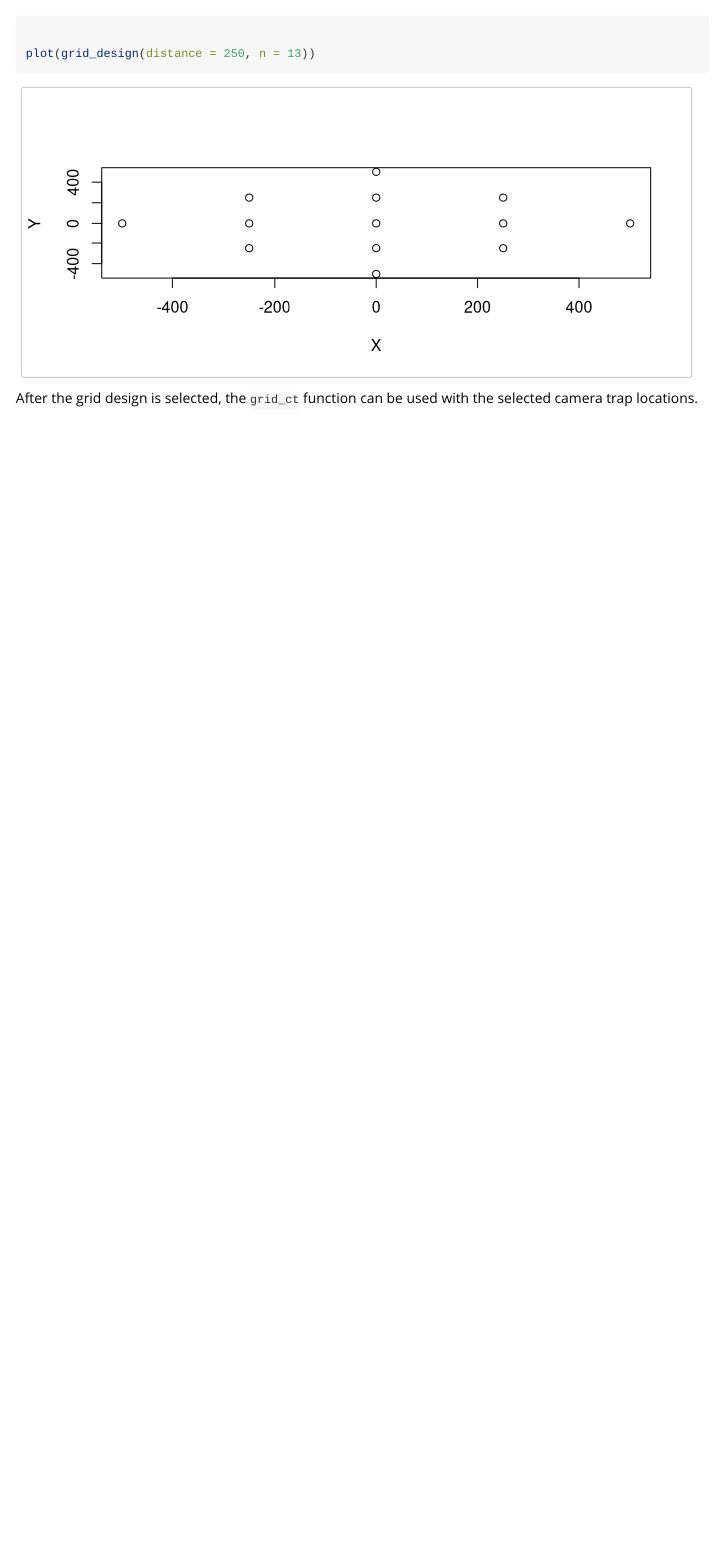
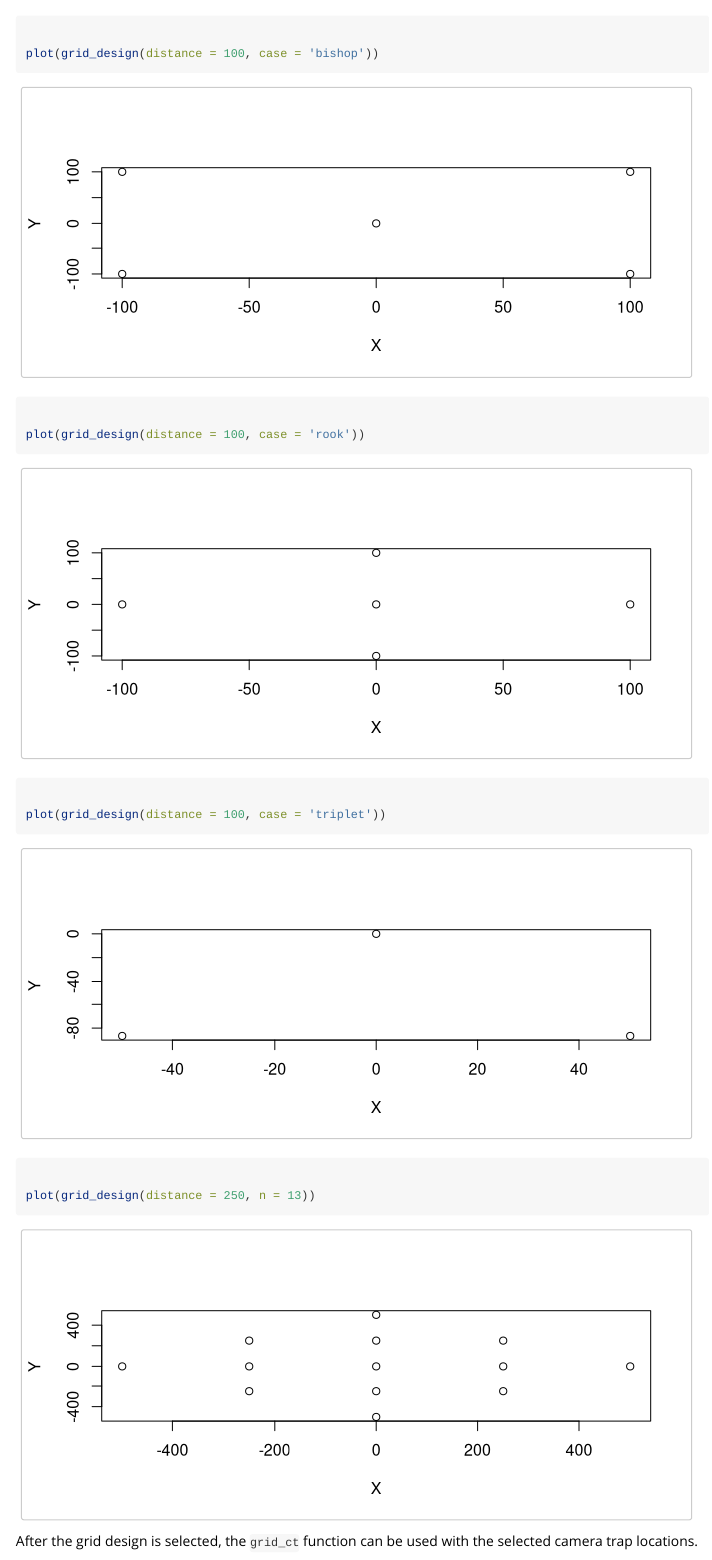
Before and after one commit to robitalec/camtrapmonitoring, an R Markdown document (vignettes/intro-camtrapmonitoring.Rmd): the page in a window 1100 px wide, from 6030 px down. Rendered offline with R 4.5, knitr and Pandoc, with nearby package versions; code that draws random numbers runs with fixed seeds of ours; some code elsewhere in the file could not run offline; long lines of code are wrapped.

Commit message:
more grid design examples

````diff
--- a/vignettes/intro-camtrapmonitoring.Rmd
+++ b/vignettes/intro-camtrapmonitoring.Rmd
@@ -218,6 +218,12 @@ or the 'n' argument.
 ```{r}
 plot(grid_design(distance = 100, case = 'queen'))
 
+plot(grid_design(distance = 100, case = 'bishop'))
+
+plot(grid_design(distance = 100, case = 'rook'))
+
+plot(grid_design(distance = 100, case = 'triplet'))
+
 plot(grid_design(distance = 250, n = 13))
 ```
 
````
